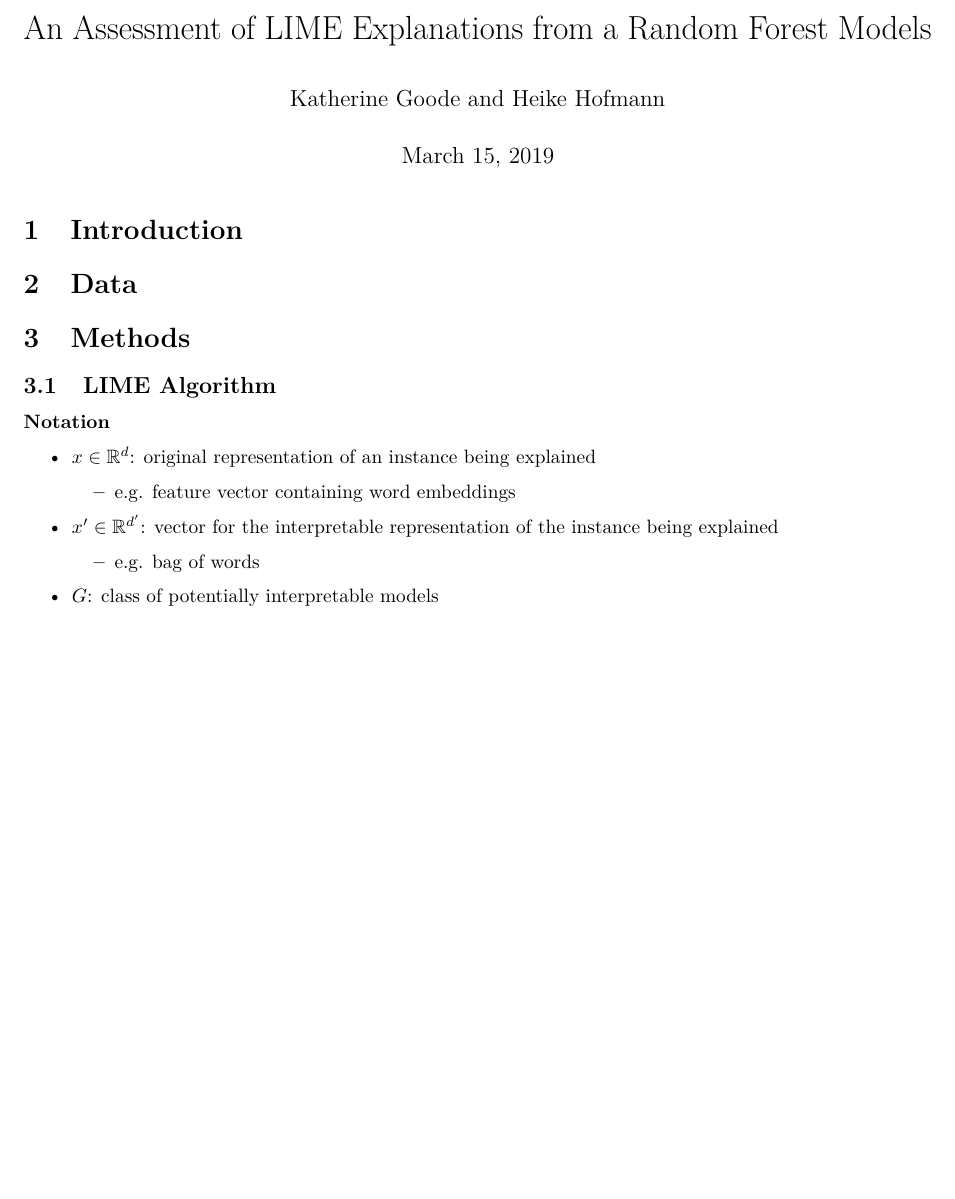
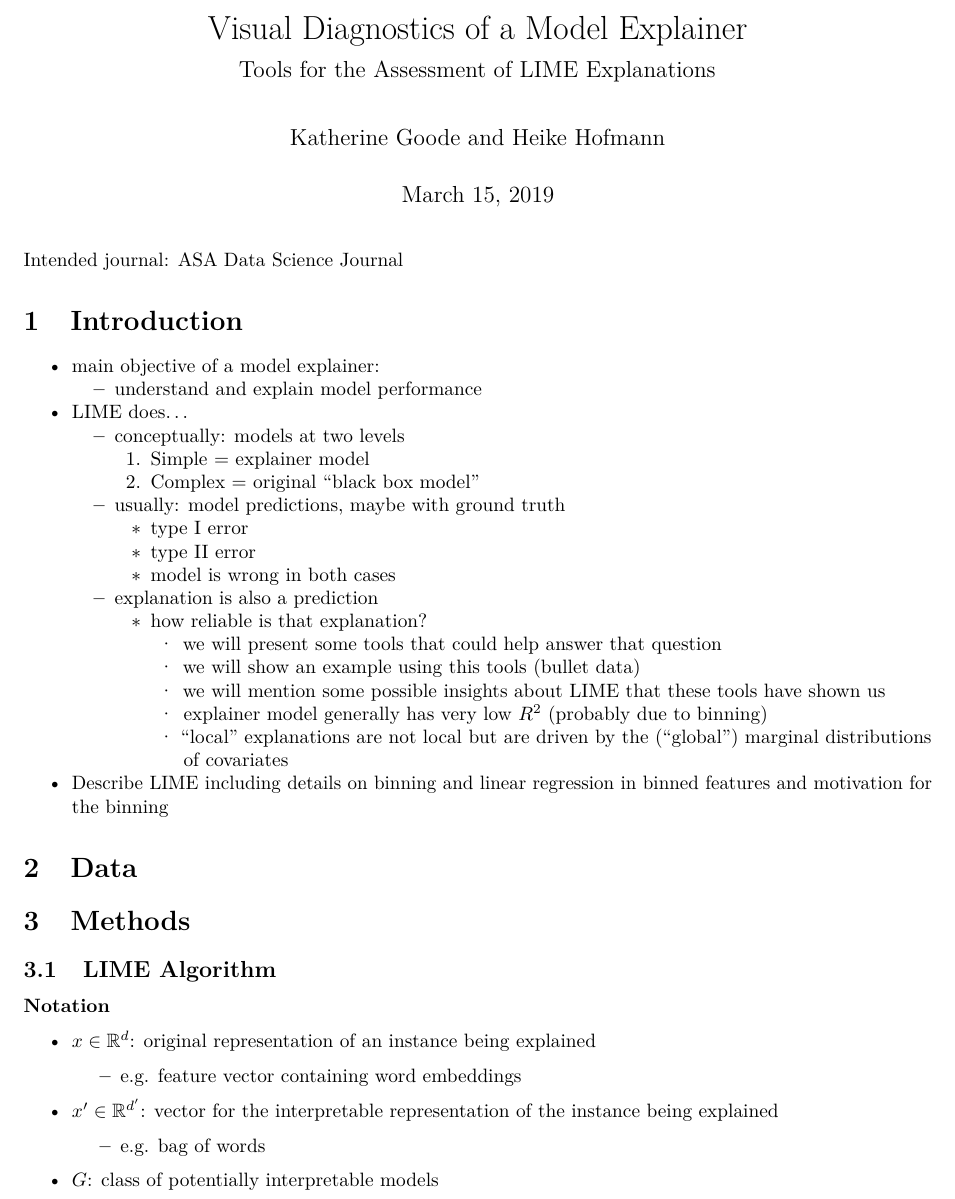
Before and after one commit to goodekat/LIME-research-journals, an R Markdown document (papers/Visual Diagnostics of a Model Explainer/Visual Diagnostics of a Model Explainer Created by LIME.Rmd): part of page 1 of 2 before the commit and part of page 1 of 3 after it, cut at the place of the change, the shorter picture padded with empty space. Rendered offline with R 4.5, knitr and Pandoc, then LaTeX, with nearby package versions.

Commit message:
updated stats paper to new name and outline added

````diff
--- a/papers/Visual Diagnostics of a Model Explainer/Visual Diagnostics of a Model Explainer Created by LIME.Rmd
+++ b/papers/Visual Diagnostics of a Model Explainer/Visual Diagnostics of a Model Explainer Created by LIME.Rmd
@@ -1,5 +1,6 @@
 ---
-title: "An Assessment of LIME Explanations from a Random Forest Models"
+title: "Visual Diagnostics of a Model Explainer"
+subtitle: "Tools for the Assessment of LIME Explanations"
 author: "Katherine Goode and Heike Hofmann"
 date: "`r format(Sys.time(), '%B %d, %Y')`"
 output:
@@ -14,6 +14,27 @@ knitr::opts_chunk$set(echo = FALSE, eval = TRUE, message = FALSE, warning = FALS
 ```
 
+Intended journal: ASA Data Science Journal
+
 # Introduction
+
+- main objective of a model explainer:
+    - understand and explain model performance
+- LIME does...
+    - conceptually: models at two levels
+        1. Simple = explainer model
+        2. Complex = original "black box model"
+    - usually: model predictions, maybe with ground truth
+        - type I error
+        - type II error
+        - model is wrong in both cases
+    - explanation is also a prediction
+        - how reliable is that explanation?
+          - we will present some tools that could help answer that question
+          - we will show an example using this tools (bullet data)
+          - we will mention some possible insights about LIME that these tools have shown us
+            - explainer model generally has very low $R^2$ (probably due to binning)
+            - "local" explanations are not local but are driven by the ("global") marginal distributions of covariates
+- Describe LIME including details on binning and linear regression in binned features and motivation for the binning
 
 # Data
 
````
Also changed, not shown: papers/Visual Diagnostics of a Model Explainer/Visual_Diagnostics_of_a_Model_Explainer_Created_by_LIME.pdf, papers/Visual Diagnostics of a Model Explainer/Visual Diagnostics of a Model Explainer Created by LIME.Rmd (3 more changed lines).
